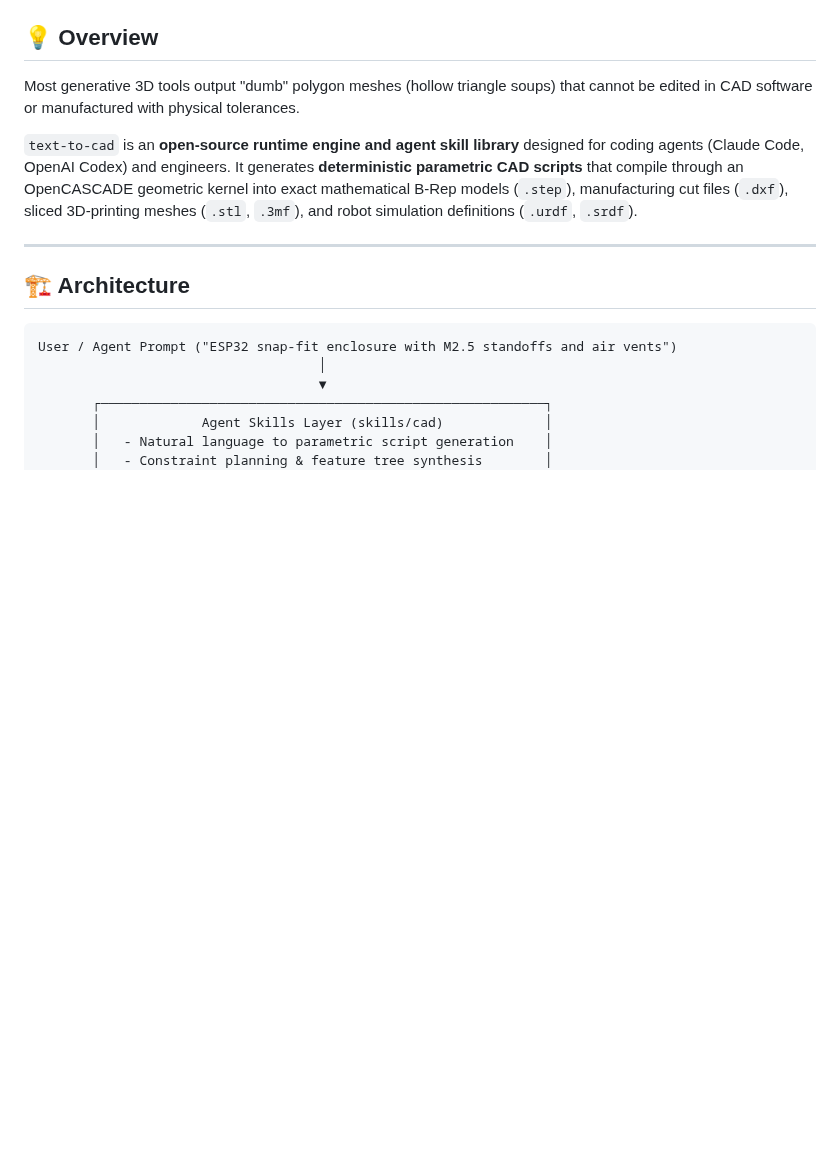
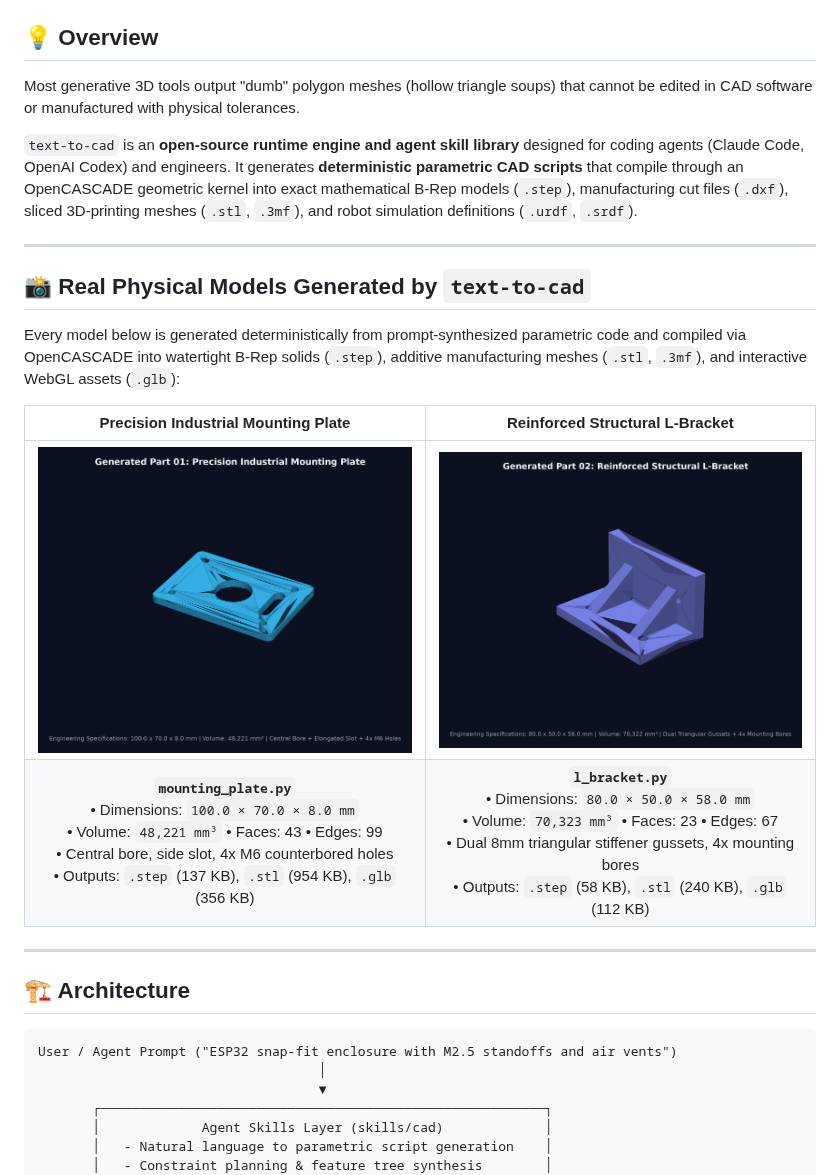
Before and after one commit to bhaktofmahakal/text-to-cad, a Markdown page: README.md, the part around the change. Drawn GitHub-style; pictures changed too: assets/examples/l_bracket_3d.png (added), assets/examples/mounting_plate_3d.png (added); blank space fills up the shorter version.

Commit message:
docs(readme): add visual 3D renders and physical geometry showcase

```diff
--- a/README.md
+++ b/README.md
@@ -17,6 +17,17 @@
 Most generative 3D tools output "dumb" polygon meshes (hollow triangle soups) that cannot be edited in CAD software or manufactured with physical tolerances.
 
 `text-to-cad` is an **open-source runtime engine and agent skill library** designed for coding agents (Claude Code, OpenAI Codex) and engineers. It generates **deterministic parametric CAD scripts** that compile through an OpenCASCADE geometric kernel into exact mathematical B-Rep models (`.step`), manufacturing cut files (`.dxf`), sliced 3D-printing meshes (`.stl`, `.3mf`), and robot simulation definitions (`.urdf`, `.srdf`).
+
+---
+
+## 📸 Real Physical Models Generated by `text-to-cad`
+
+Every model below is generated deterministically from prompt-synthesized parametric code and compiled via OpenCASCADE into watertight B-Rep solids (`.step`), additive manufacturing meshes (`.stl`, `.3mf`), and interactive WebGL assets (`.glb`):
+
+| Precision Industrial Mounting Plate | Reinforced Structural L-Bracket |
+| :---: | :---: |
+| <img src="assets/examples/mounting_plate_3d.png" alt="Mounting Plate 3D" width="460" /> | <img src="assets/examples/l_bracket_3d.png" alt="L-Bracket 3D" width="460" /> |
+| **`mounting_plate.py`**<br>• Dimensions: `100.0 × 70.0 × 8.0 mm`<br>• Volume: `48,221 mm³` • Faces: 43 • Edges: 99<br>• Central bore, side slot, 4x M6 counterbored holes<br>• Outputs: `.step` (137 KB), `.stl` (954 KB), `.glb` (356 KB) | **`l_bracket.py`**<br>• Dimensions: `80.0 × 50.0 × 58.0 mm`<br>• Volume: `70,323 mm³` • Faces: 23 • Edges: 67<br>• Dual 8mm triangular stiffener gussets, 4x mounting bores<br>• Outputs: `.step` (58 KB), `.stl` (240 KB), `.glb` (112 KB) |
 
 ---
 
```
